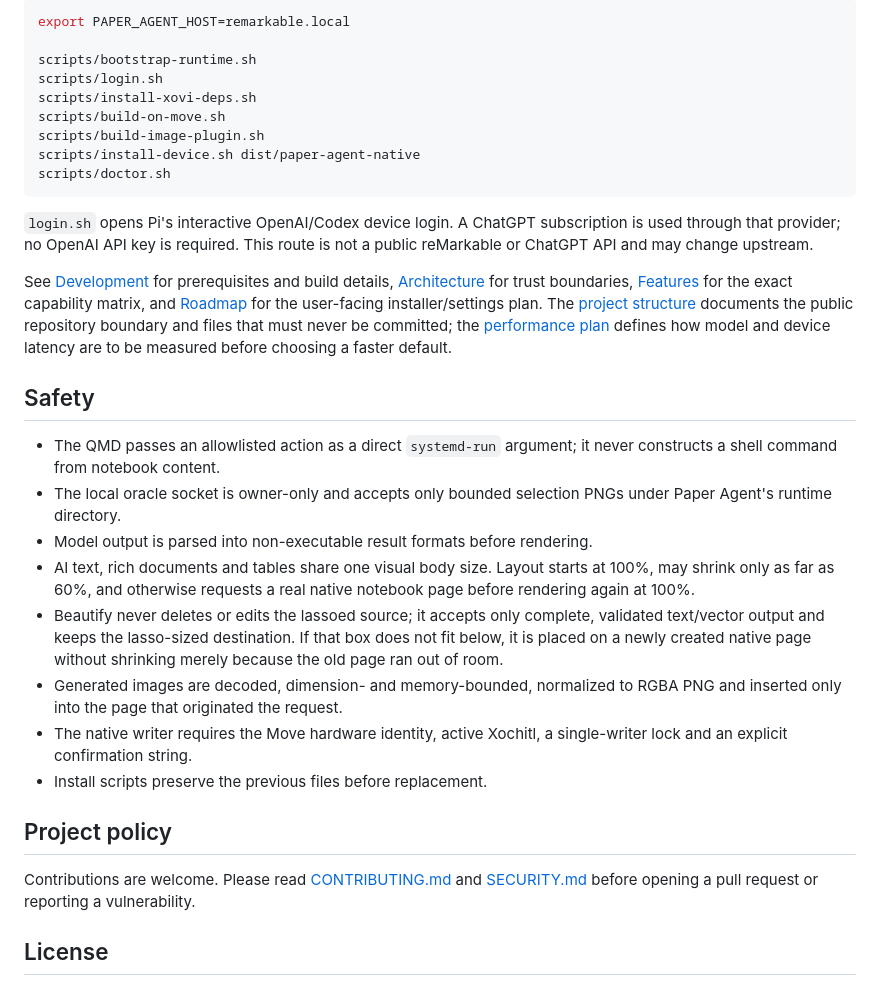
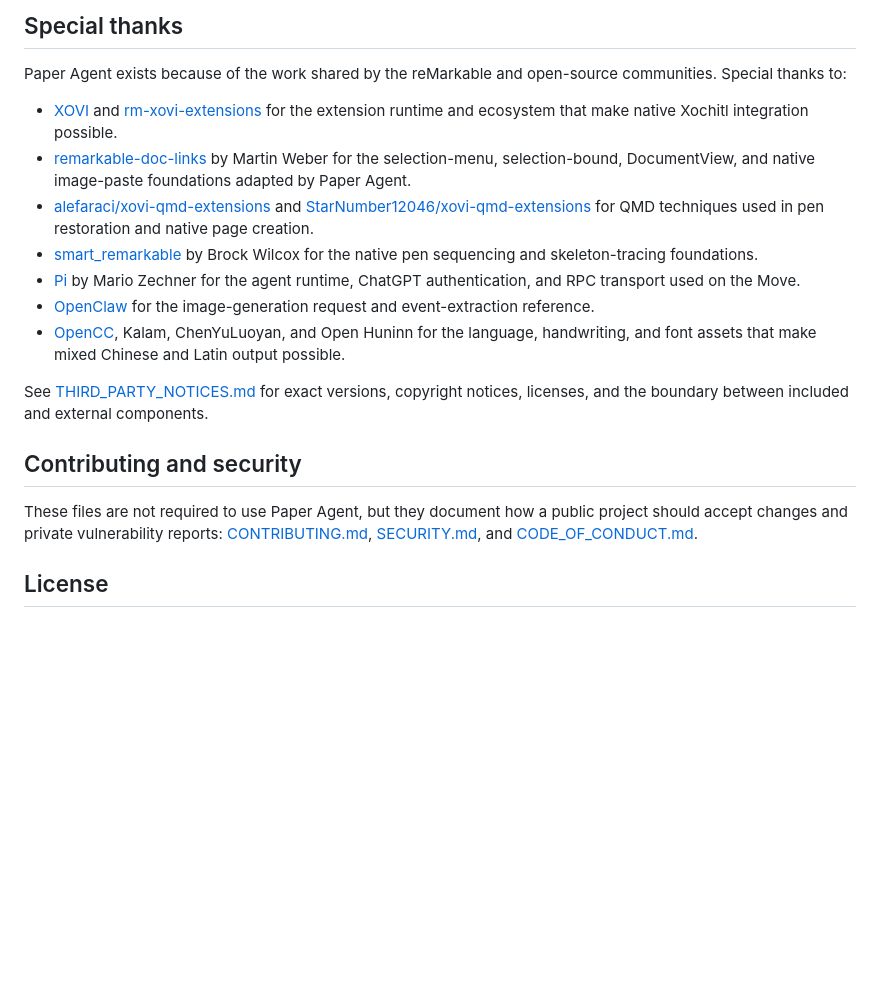
Before and after one commit to bonjouryentinglai/PaperAgent, a Markdown page: README.md, the part around one of its changes. Rendered like a GitHub page; blank space fills up the shorter version.

Commit message:
Refocus README on features and agent installation

````diff
--- a/README.md
+++ b/README.md
@@ -60,54 +102,39 @@ is intended for contributors who already have Developer Mode, XOVI and AppLoad:
 
-```sh
-export PAPER_AGENT_HOST=remarkable.local
+## Special thanks
 
-scripts/bootstrap-runtime.sh
-scripts/login.sh
-scripts/install-xovi-deps.sh
-scripts/build-on-move.sh
-scripts/build-image-plugin.sh
-scripts/install-device.sh dist/paper-agent-native
-scripts/doctor.sh
-```
+Paper Agent exists because of the work shared by the reMarkable and open-source
+communities. Special thanks to:
 
-`login.sh` opens Pi's interactive OpenAI/Codex device login. A ChatGPT
-subscription is used through that provider; no OpenAI API key is required.
-This route is not a public reMarkable or ChatGPT API and may change upstream.
+- [XOVI](https://github.com/asivery/xovi) and
+  [rm-xovi-extensions](https://github.com/asivery/rm-xovi-extensions) for the
+  extension runtime and ecosystem that make native Xochitl integration possible.
+- [remarkable-doc-links](https://github.com/Marty-W/remarkable-doc-links) by
+  Martin Weber for the selection-menu, selection-bound, DocumentView, and native
+  image-paste foundations adapted by Paper Agent.
+- [alefaraci/xovi-qmd-extensions](https://github.com/alefaraci/xovi-qmd-extensions)
+  and
+  [StarNumber12046/xovi-qmd-extensions](https://github.com/StarNumber12046/xovi-qmd-extensions)
+  for QMD techniques used in pen restoration and native page creation.
+- [smart_remarkable](https://github.com/yangg1224/smart_remarkable) by Brock
+  Wilcox for the native pen sequencing and skeleton-tracing foundations.
+- [Pi](https://github.com/earendil-works/pi) by Mario Zechner for the agent
+  runtime, ChatGPT authentication, and RPC transport used on the Move.
+- [OpenClaw](https://github.com/openclaw/openclaw) for the image-generation
+  request and event-extraction reference.
+- [OpenCC](https://github.com/BYVoid/OpenCC), Kalam, ChenYuLuoyan, and Open
+  Huninn for the language, handwriting, and font assets that make mixed Chinese
+  and Latin output possible.
 
-See [Development](docs/DEVELOPMENT.md) for prerequisites and build details,
-[Architecture](docs/ARCHITECTURE.md) for trust boundaries,
-[Features](docs/FEATURES.md) for the exact capability matrix, and
-[Roadmap](docs/ROADMAP.md) for the user-facing installer/settings plan. The
-[project structure](docs/PROJECT_STRUCTURE.md) documents the public repository
-boundary and files that must never be committed; the
-[performance plan](docs/PERFORMANCE.md) defines how model and device latency are
-to be measured before choosing a faster default.
+See [THIRD_PARTY_NOTICES.md](THIRD_PARTY_NOTICES.md) for exact versions,
+copyright notices, licenses, and the boundary between included and external
+components.
 
-## Safety
+## Contributing and security
 
-- The QMD passes an allowlisted action as a direct `systemd-run` argument; it
-  never constructs a shell command from notebook content.
-- The local oracle socket is owner-only and accepts only bounded selection PNGs
-  under Paper Agent's runtime directory.
-- Model output is parsed into non-executable result formats before rendering.
-- AI text, rich documents and tables share one visual body size. Layout starts
-  at 100%, may shrink only as far as 60%, and otherwise requests a real native
-  notebook page before rendering again at 100%.
-- Beautify never deletes or edits the lassoed source; it accepts only complete,
-  validated text/vector output and keeps the lasso-sized destination. If that
-  box does not fit below, it is placed on a newly created native page without
-  shrinking merely because the old page ran out of room.
-- Generated images are decoded, dimension- and memory-bounded, normalized to
-  RGBA PNG and inserted only into the page that originated the request.
-- The native writer requires the Move hardware identity, active Xochitl, a
-  single-writer lock and an explicit confirmation string.
-- Install scripts preserve the previous files before replacement.
-
-## Project policy
-
-Contributions are welcome. Please read [CONTRIBUTING.md](CONTRIBUTING.md) and
-[SECURITY.md](SECURITY.md) before opening a pull request or reporting a
-vulnerability.
+These files are not required to use Paper Agent, but they document how a public
+project should accept changes and private vulnerability reports:
+[CONTRIBUTING.md](CONTRIBUTING.md), [SECURITY.md](SECURITY.md), and
+[CODE_OF_CONDUCT.md](CODE_OF_CONDUCT.md).
 
 ## License
 
````
Also changed, not shown: other parts of README.md (+83 -41 lines).
